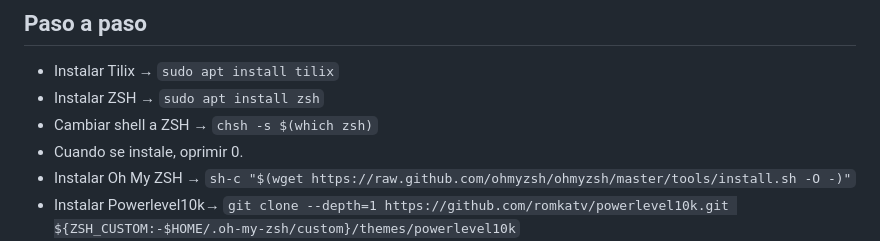
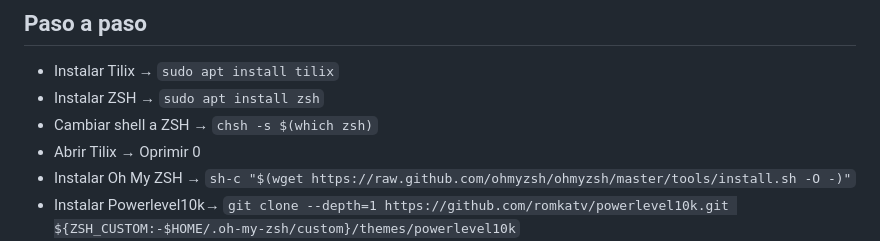
Before and after one commit to jisumov/Learning, a Markdown page: platzi/terminal/notes.md, the part around the change. GitHub-like rendering.

Commit message:
docs: update notes.md file

```diff
--- a/platzi/terminal/notes.md
+++ b/platzi/terminal/notes.md
@@ -330,7 +330,7 @@ Koen S. (2020). *Unix Permissions — The Easy Way*.
 - Instalar Tilix → `sudo apt install tilix`
 - Instalar ZSH → `sudo apt install zsh`
 - Cambiar shell a ZSH → `chsh -s $(which zsh)`
-- Cuando se instale, oprimir 0.
+- Abrir Tilix → Oprimir 0
 - Instalar Oh My ZSH → `sh-c "$(wget https://raw.github.com/ohmyzsh/ohmyzsh/master/tools/install.sh -O -)"`
 - Instalar Powerlevel10k→ `git clone --depth=1 https://github.com/romkatv/powerlevel10k.git ${ZSH_CUSTOM:-$HOME/.oh-my-zsh/custom}/themes/powerlevel10k`
 - Configurar Powerlevel10k → `vim .zshrc` → `ZSH_THEME="powerlevel10k/powerlevel10k”`
```
